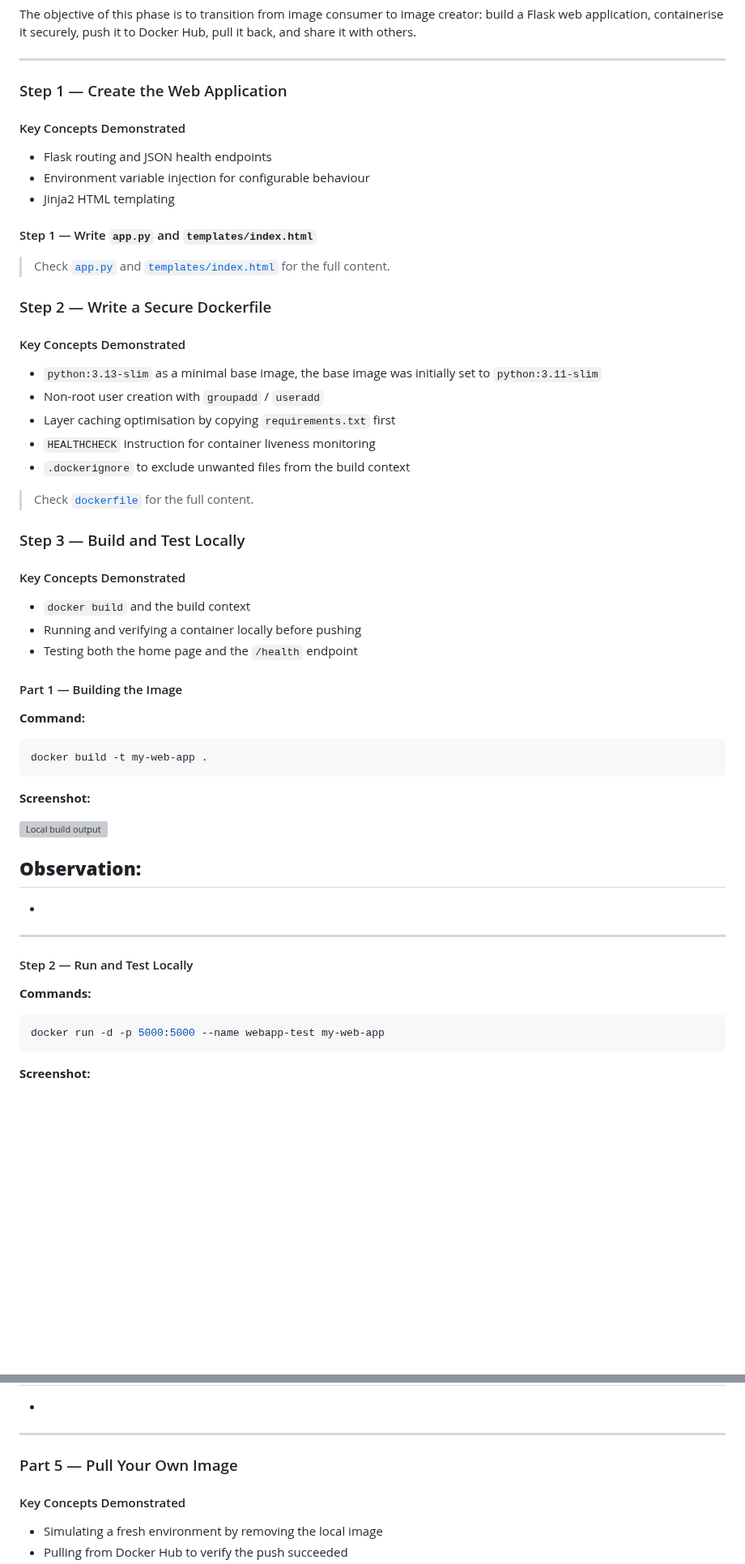
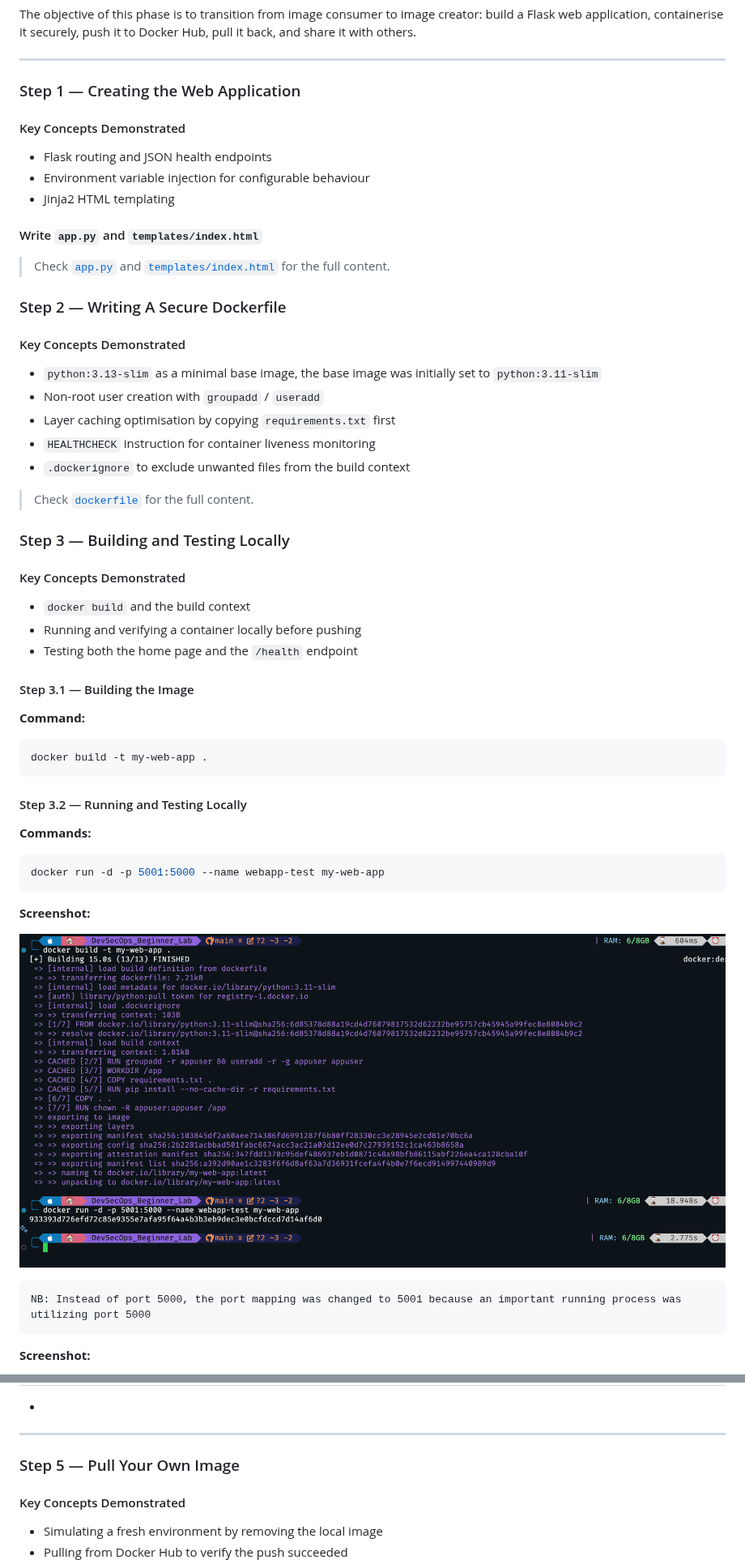
Before and after one commit to habibaadam/PR_DevSecOps, a Markdown page: DevSecOps_Beginner_Lab/documentation.md, 2 parts joined by grey strips. Shown at 81% size. GitHub-like rendering; blank space fills up the shorter version; grey boxes are pictures that could not be loaded.

````diff
--- a/DevSecOps_Beginner_Lab/documentation.md
+++ b/DevSecOps_Beginner_Lab/documentation.md
@@ -127,7 +127,7 @@ The objective of this phase is to transition from image consumer to image creato
 
 ---
 
-### Step 1 — Create the Web Application
+### Step 1 — Creating the Web Application
 
 #### Key Concepts Demonstrated
 
@@ -135,12 +135,13 @@ The objective of this phase is to transition from image consumer to image creato
 - Environment variable injection for configurable behaviour
 - Jinja2 HTML templating
 
-#### Step 1 — Write `app.py` and `templates/index.html`
+#### Write `app.py` and `templates/index.html`
 
 > Check [`app.py`](app.py) and [`templates/index.html`](templates/index.html) for the full content.
 
 
-### Step 2 — Write a Secure Dockerfile
+
+### Step 2 — Writing A Secure Dockerfile
 
 #### Key Concepts Demonstrated
 
@@ -153,7 +154,7 @@ The objective of this phase is to transition from image consumer to image creato
 > Check [`dockerfile`](dockerfile) for the full content.
 
 
-### Step 3 — Build and Test Locally
+### Step 3 — Building and Testing Locally
 
 #### Key Concepts Demonstrated
 
@@ -161,28 +162,24 @@ The objective of this phase is to transition from image consumer to image creato
 - Running and verifying a container locally before pushing
 - Testing both the home page and the `/health` endpoint
 
-#### Part 1 — Building the Image
+#### Step 3.1 — Building the Image
 
 **Command:**
 ```bash
 docker build -t my-web-app .
 ```
 
+#### Step 3.2 — Running and Testing Locally
+**Commands:**
+```bash
+docker run -d -p 5001:5000 --name webapp-test my-web-app
+```
 **Screenshot:**
 
-![Local build output](screenshots/Phase_1/local_build.png)
+![Local build output](screenshots/Phase_1/running_web_app.png)
 
-**Observation:**
--
--
-
----
-
-#### Step 2 — Run and Test Locally
-
-**Commands:**
-```bash
-docker run -d -p 5000:5000 --name webapp-test my-web-app
+```
+NB: Instead of port 5000, the port mapping was changed to 5001 because an important running process was utilizing port 5000
 ```
 
 **Screenshot:**
@@ -275,7 +239,7 @@ docker push your-dockerhub-username/my-web-app:v1.0.0-habi
 
 ---
 
-### Part 5 — Pull Your Own Image
+### Step 5 — Pull Your Own Image
 
 #### Key Concepts Demonstrated
 
````
Also changed, not shown: other parts of DevSecOps_Beginner_Lab/documentation.md (+9 -42 lines).
